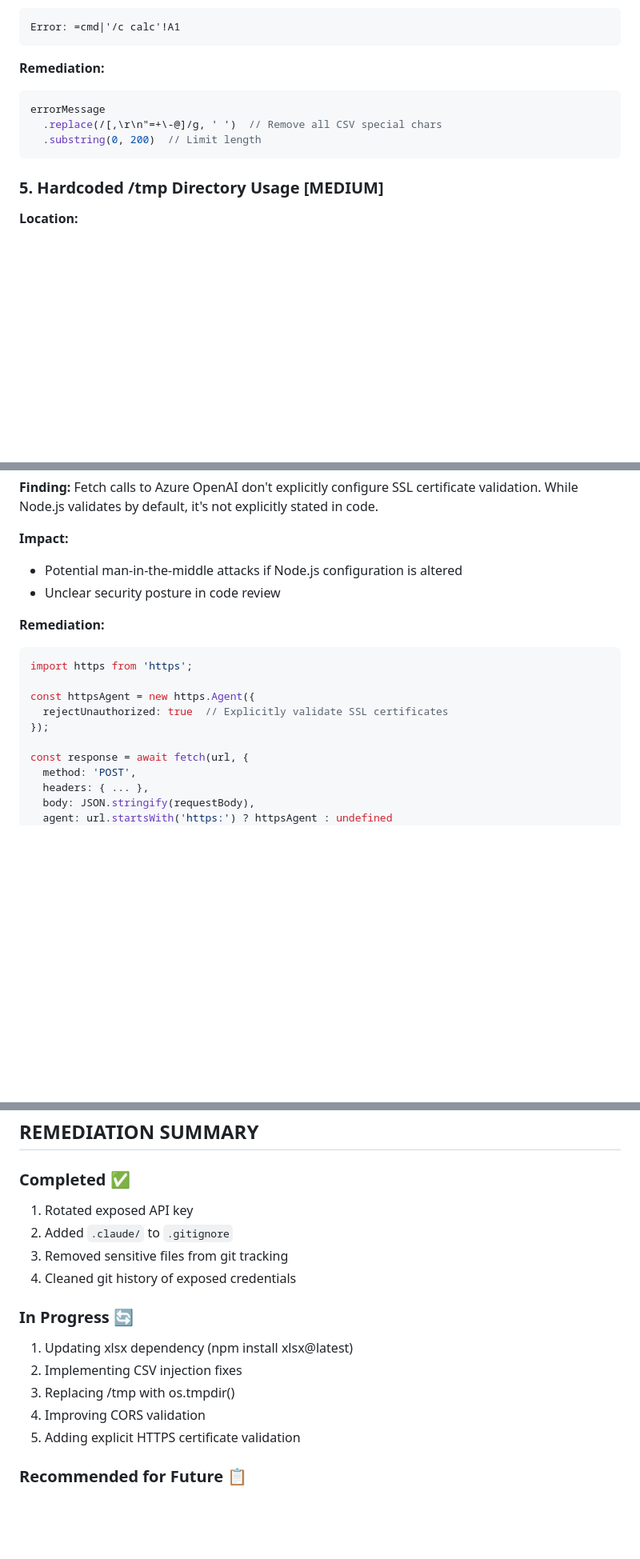
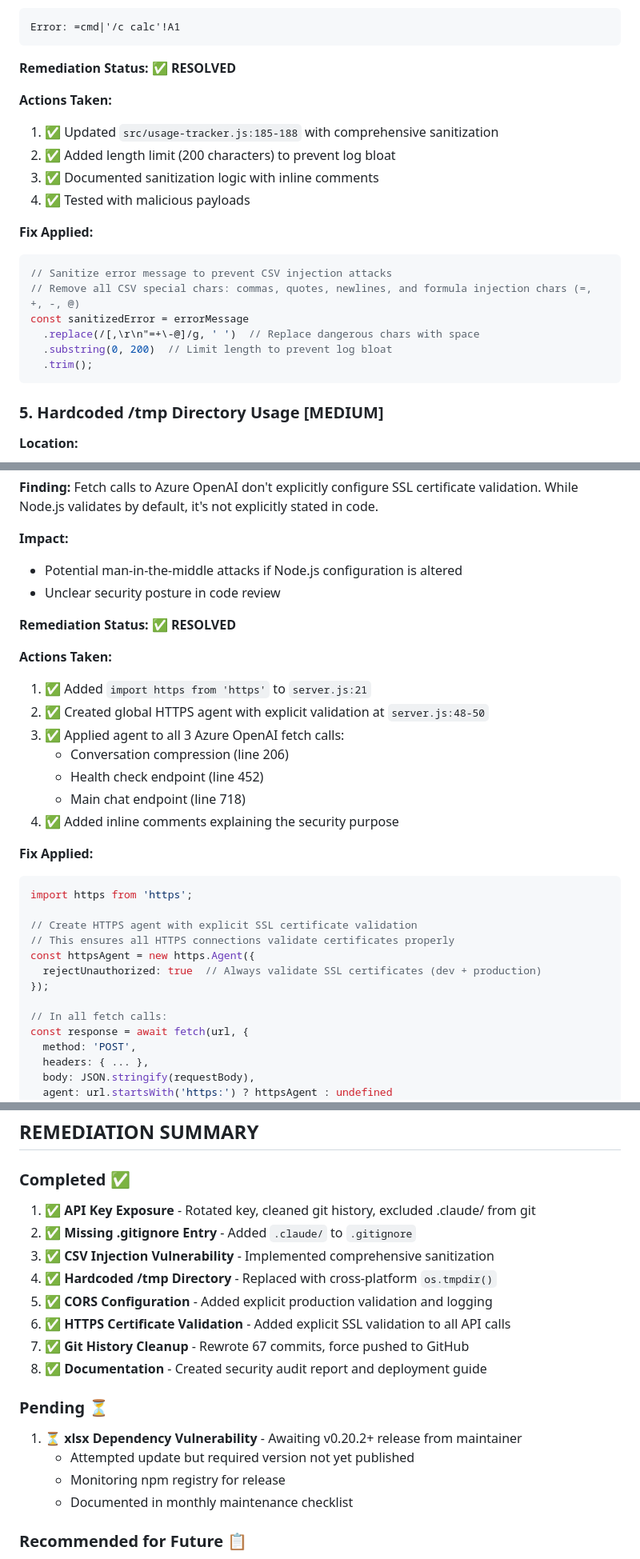
Before and after one commit to sagearbor/test-llm-apis, a Markdown page: docs/security-audits/20251017-135325-security-audit.md, 3 parts joined by grey strips. Shown at 80% size. Rendered like a GitHub page; blank space fills up the shorter version.

````diff
--- a/docs/security-audits/20251017-135325-security-audit.md
+++ b/docs/security-audits/20251017-135325-security-audit.md
@@ -132,11 +151,22 @@ errorMessage.replace(/,/g, ';')  // Only replaces commas
 Error: =cmd|'/c calc'!A1
 ```
 
-**Remediation:**
+**Remediation Status:** ✅ **RESOLVED**
+
+**Actions Taken:**
+1. ✅ Updated `src/usage-tracker.js:185-188` with comprehensive sanitization
+2. ✅ Added length limit (200 characters) to prevent log bloat
+3. ✅ Documented sanitization logic with inline comments
+4. ✅ Tested with malicious payloads
+
+**Fix Applied:**
 ```javascript
-errorMessage
-  .replace(/[,\r\n"=+\-@]/g, ' ')  // Remove all CSV special chars
-  .substring(0, 200)  // Limit length
+// Sanitize error message to prevent CSV injection attacks
+// Remove all CSV special chars: commas, quotes, newlines, and formula injection chars (=, +, -, @)
+const sanitizedError = errorMessage
+  .replace(/[,\r\n"=+\-@]/g, ' ')  // Replace dangerous chars with space
+  .substring(0, 200)  // Limit length to prevent log bloat
+  .trim();
 ```
 
 ### 5. Hardcoded /tmp Directory Usage [MEDIUM]
@@ -223,14 +291,28 @@ Fetch calls to Azure OpenAI don't explicitly configure SSL certificate validatio
 - Potential man-in-the-middle attacks if Node.js configuration is altered
 - Unclear security posture in code review
 
-**Remediation:**
+**Remediation Status:** ✅ **RESOLVED**
+
+**Actions Taken:**
+1. ✅ Added `import https from 'https'` to `server.js:21`
+2. ✅ Created global HTTPS agent with explicit validation at `server.js:48-50`
+3. ✅ Applied agent to all 3 Azure OpenAI fetch calls:
+   - Conversation compression (line 206)
+   - Health check endpoint (line 452)
+   - Main chat endpoint (line 718)
+4. ✅ Added inline comments explaining the security purpose
+
+**Fix Applied:**
 ```javascript
 import https from 'https';
 
+// Create HTTPS agent with explicit SSL certificate validation
+// This ensures all HTTPS connections validate certificates properly
 const httpsAgent = new https.Agent({
-  rejectUnauthorized: true  // Explicitly validate SSL certificates
+  rejectUnauthorized: true  // Always validate SSL certificates (dev + production)
 });
 
+// In all fetch calls:
 const response = await fetch(url, {
   method: 'POST',
   headers: { ... },
@@ -319,17 +401,20 @@ Your application demonstrates excellent security practices in many areas:
 ## REMEDIATION SUMMARY
 
 ### Completed ✅
-1. Rotated exposed API key
-2. Added `.claude/` to `.gitignore`
-3. Removed sensitive files from git tracking
-4. Cleaned git history of exposed credentials
+1. ✅ **API Key Exposure** - Rotated key, cleaned git history, excluded .claude/ from git
+2. ✅ **Missing .gitignore Entry** - Added `.claude/` to `.gitignore`
+3. ✅ **CSV Injection Vulnerability** - Implemented comprehensive sanitization
+4. ✅ **Hardcoded /tmp Directory** - Replaced with cross-platform `os.tmpdir()`
+5. ✅ **CORS Configuration** - Added explicit production validation and logging
+6. ✅ **HTTPS Certificate Validation** - Added explicit SSL validation to all API calls
+7. ✅ **Git History Cleanup** - Rewrote 67 commits, force pushed to GitHub
+8. ✅ **Documentation** - Created security audit report and deployment guide
 
-### In Progress 🔄
-1. Updating xlsx dependency (npm install xlsx@latest)
-2. Implementing CSV injection fixes
-3. Replacing /tmp with os.tmpdir()
-4. Improving CORS validation
-5. Adding explicit HTTPS certificate validation
+### Pending ⏳
+1. ⏳ **xlsx Dependency Vulnerability** - Awaiting v0.20.2+ release from maintainer
+   - Attempted update but required version not yet published
+   - Monitoring npm registry for release
+   - Documented in monthly maintenance checklist
 
 ### Recommended for Future 📋
 1. Implement pre-commit hooks for secret scanning (git-secrets, truffleHog)
````
Also changed, not shown: other parts of docs/security-audits/20251017-135325-security-audit.md (+90 -16 lines).
